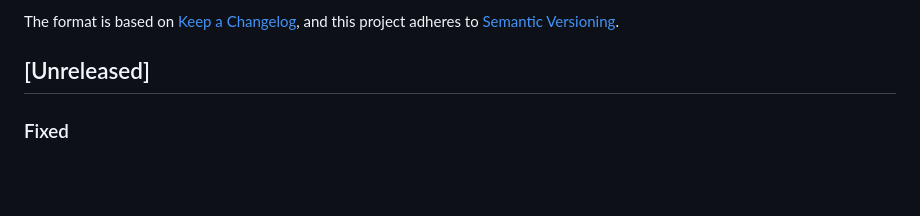
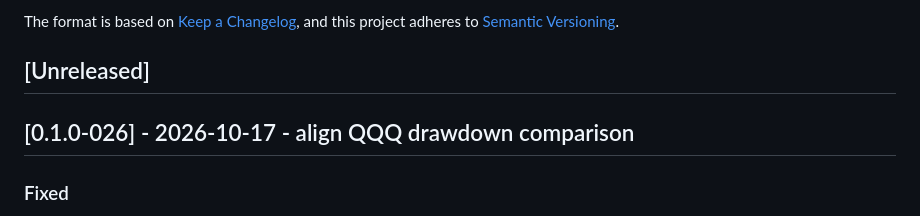
Before and after one commit to xiulonnn-crypto/Tianfu_Strategy, a Markdown page: CHANGELOG.md, the part around the change. GitHub-like rendering; blank space fills up the shorter version.

Commit message:
chore: bump CHANGELOG to [0.1.0-026]

```diff
--- a/CHANGELOG.md
+++ b/CHANGELOG.md
@@ -6,6 +6,8 @@ The format is based on [Keep a Changelog](https://keepachangelog.com/en/1.1.0/),
 and this project adheres to [Semantic Versioning](https://semver.org/spec/v2.0.0.html).
 
 ## [Unreleased]
+
+## [0.1.0-026] - 2026-10-17 - align QQQ drawdown comparison
 
 ### Fixed
 
```
